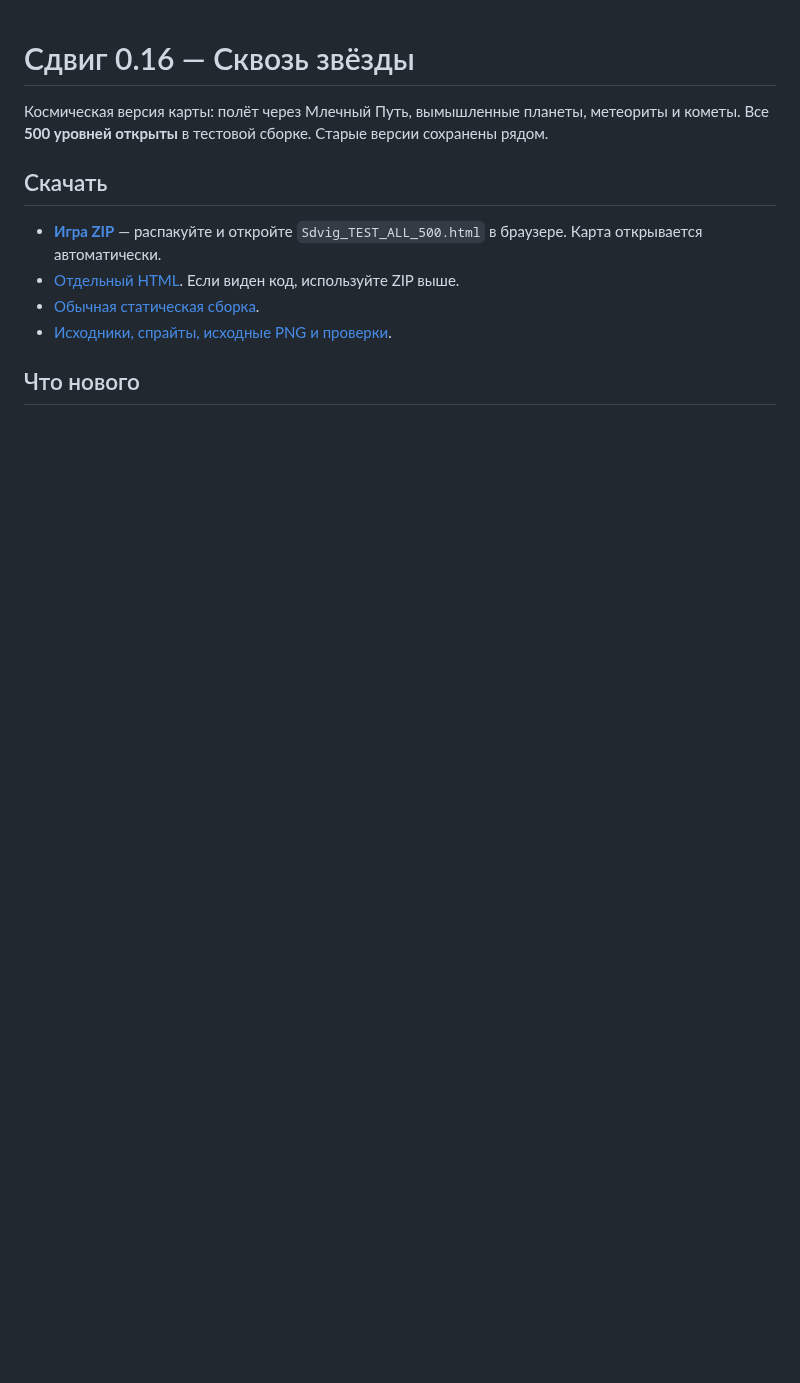
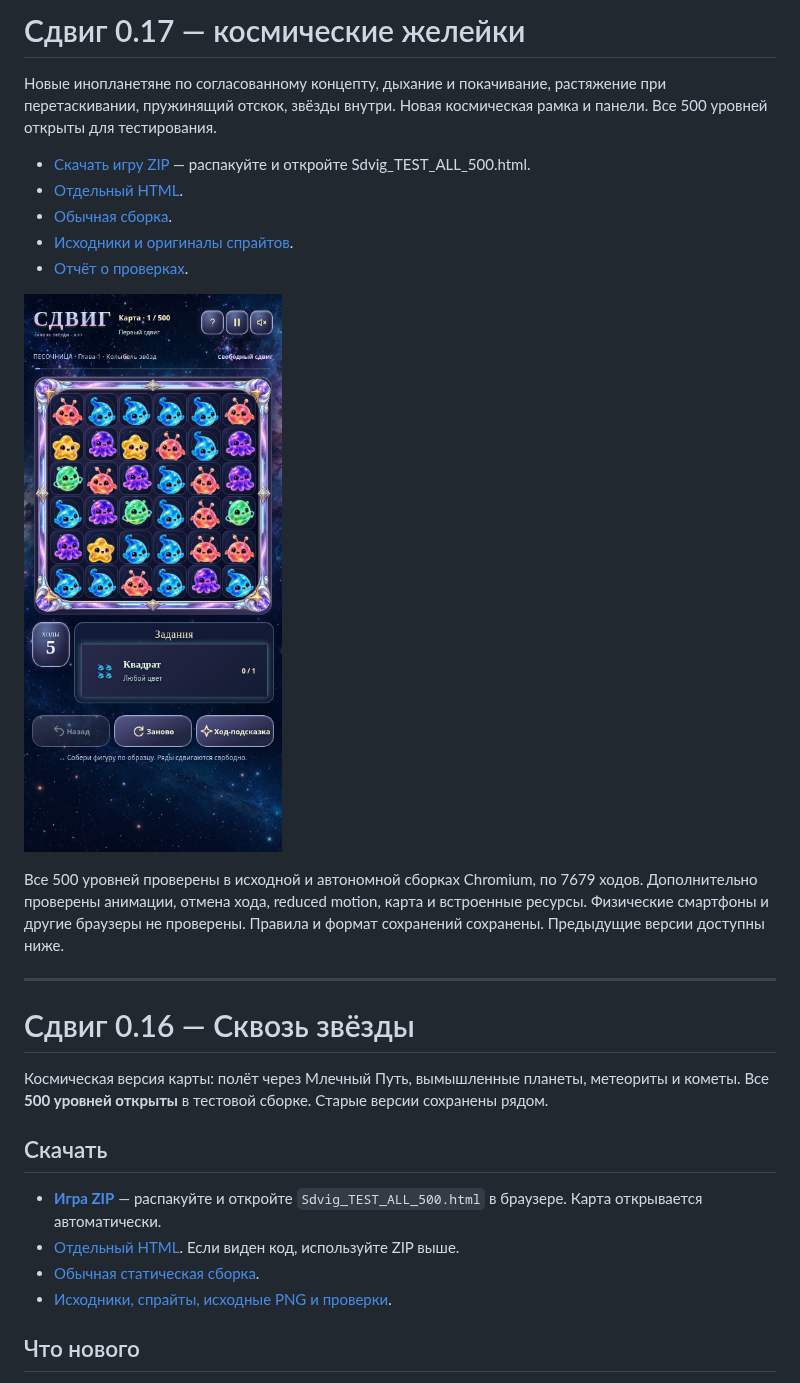
Before and after one commit to Pash1n/gptgame, a Markdown page: README.md, the part around the change. Drawn GitHub-style; pictures changed too: Sdvig_0.17_board.png (added); blank space fills up the shorter version.

Commit message:
Release Sdvig 0.17 with animated cosmic aliens and observatory board

```diff
--- a/README.md
+++ b/README.md
@@ -1,3 +1,19 @@
+# Сдвиг 0.17 — космические желейки
+
+Новые инопланетяне по согласованному концепту, дыхание и покачивание, растяжение при перетаскивании, пружинящий отскок, звёзды внутри. Новая космическая рамка и панели. Все 500 уровней открыты для тестирования.
+
+- [Скачать игру ZIP](https://github.com/Pash1n/gptgame/raw/refs/heads/main/Sdvig_0.17_TEST_ALL_500.zip) — распакуйте и откройте Sdvig_TEST_ALL_500.html.
+- [Отдельный HTML](https://github.com/Pash1n/gptgame/raw/refs/heads/main/Sdvig_0.17_TEST_ALL_500.html).
+- [Обычная сборка](https://github.com/Pash1n/gptgame/raw/refs/heads/main/Sdvig_0.17_build.zip).
+- [Исходники и оригиналы спрайтов](https://github.com/Pash1n/gptgame/raw/refs/heads/main/Sdvig_0.17_sources.zip).
+- [Отчёт о проверках](Sdvig_0.17_REPORT_RU.md).
+
+![Новое поле](Sdvig_0.17_board.png)
+
+Все 500 уровней проверены в исходной и автономной сборках Chromium, по 7679 ходов. Дополнительно проверены анимации, отмена хода, reduced motion, карта и встроенные ресурсы. Физические смартфоны и другие браузеры не проверены. Правила и формат сохранений сохранены. Предыдущие версии доступны ниже.
+
+---
+
 # Сдвиг 0.16 — Сквозь звёзды
 
 Космическая версия карты: полёт через Млечный Путь, вымышленные планеты, метеориты и кометы. Все **500 уровней открыты** в тестовой сборке. Старые версии сохранены рядом.
```
Also changed, not shown: Sdvig_0.17_REPORT_RU.md (added, +30 -0 lines), Sdvig_0.17_drag.png (added), Sdvig_0.17_map.png (added), 6 other files.
